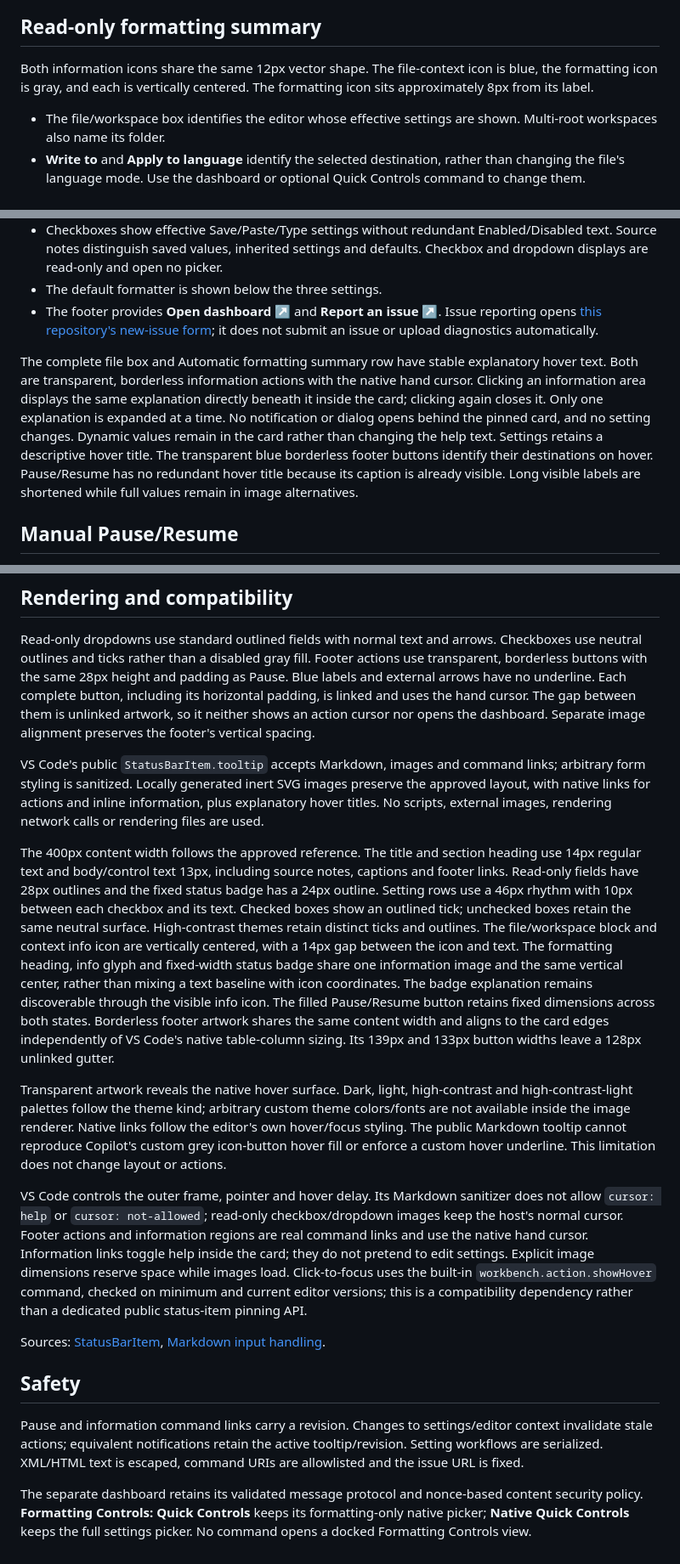
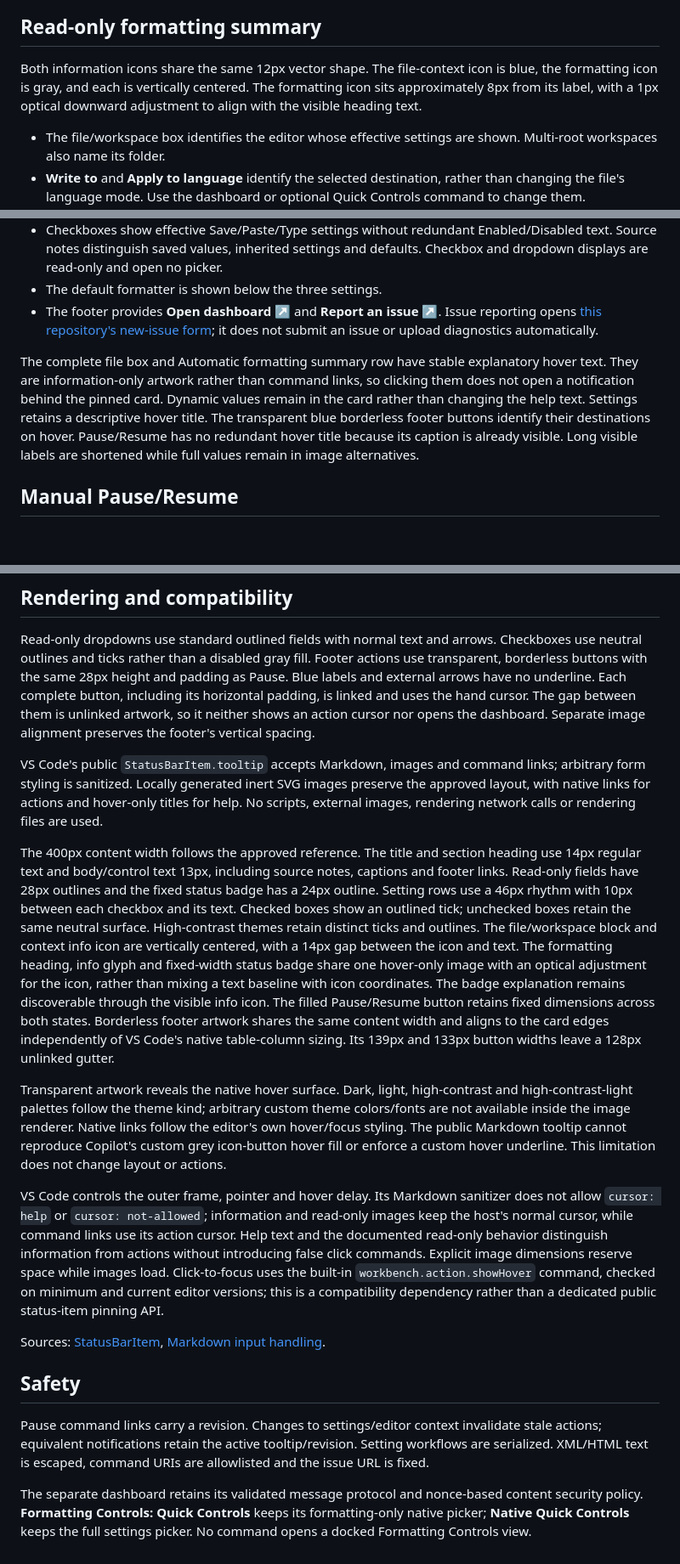
Before and after one commit to kira-explore/formatting-controls, a Markdown page: docs/status-controls.md, 3 parts joined by grey strips. Shown at 85% size. GitHub-like rendering; blank space fills up the shorter version.

Commit message:
fix(status): keep info hover-only and align heading icon

```diff
--- a/docs/status-controls.md
+++ b/docs/status-controls.md
@@ -8,7 +8,7 @@ The header shows **Kira Formatting Controls** with a 12.2px three-slider Setting
 
 ## Read-only formatting summary
 
-Both information icons share the same 12px vector shape. The file-context icon is blue, the formatting icon is gray, and each is vertically centered. The formatting icon sits approximately 8px from its label.
+Both information icons share the same 12px vector shape. The file-context icon is blue, the formatting icon is gray, and each is vertically centered. The formatting icon sits approximately 8px from its label, with a 1px optical downward adjustment to align with the visible heading text.
 
 - The file/workspace box identifies the editor whose effective settings are shown. Multi-root workspaces also name its folder.
 - **Write to** and **Apply to language** identify the selected destination, rather than changing the file's language mode. Use the dashboard or optional Quick Controls command to change them.
@@ -17,7 +17,7 @@ Both information icons share the same 12px vector shape. The file-context icon i
 - The default formatter is shown below the three settings.
 - The footer provides **Open dashboard ↗** and **Report an issue ↗**. Issue reporting opens [this repository's new-issue form](https://github.com/kira-explore/formatting-controls/issues/new); it does not submit an issue or upload diagnostics automatically.
 
-The complete file box and Automatic formatting summary row have stable explanatory hover text. Both are transparent, borderless information actions with the native hand cursor. Clicking an information area displays the same explanation directly beneath it inside the card; clicking again closes it. Only one explanation is expanded at a time. No notification or dialog opens behind the pinned card, and no setting changes. Dynamic values remain in the card rather than changing the help text. Settings retains a descriptive hover title. The transparent blue borderless footer buttons identify their destinations on hover. Pause/Resume has no redundant hover title because its caption is already visible. Long visible labels are shortened while full values remain in image alternatives.
+The complete file box and Automatic formatting summary row have stable explanatory hover text. They are information-only artwork rather than command links, so clicking them does not open a notification behind the pinned card. Dynamic values remain in the card rather than changing the help text. Settings retains a descriptive hover title. The transparent blue borderless footer buttons identify their destinations on hover. Pause/Resume has no redundant hover title because its caption is already visible. Long visible labels are shortened while full values remain in image alternatives.
 
 ## Manual Pause/Resume
 
@@ -31,18 +31,18 @@ The existing native JSON preview, confirmation and durable recovery workflow are
 
 Read-only dropdowns use standard outlined fields with normal text and arrows. Checkboxes use neutral outlines and ticks rather than a disabled gray fill. Footer actions use transparent, borderless buttons with the same 28px height and padding as Pause. Blue labels and external arrows have no underline. Each complete button, including its horizontal padding, is linked and uses the hand cursor. The gap between them is unlinked artwork, so it neither shows an action cursor nor opens the dashboard. Separate image alignment preserves the footer's vertical spacing.
 
-VS Code's public `StatusBarItem.tooltip` accepts Markdown, images and command links; arbitrary form styling is sanitized. Locally generated inert SVG images preserve the approved layout, with native links for actions and inline information, plus explanatory hover titles. No scripts, external images, rendering network calls or rendering files are used.
+VS Code's public `StatusBarItem.tooltip` accepts Markdown, images and command links; arbitrary form styling is sanitized. Locally generated inert SVG images preserve the approved layout, with native links for actions and hover-only titles for help. No scripts, external images, rendering network calls or rendering files are used.
 
-The 400px content width follows the approved reference. The title and section heading use 14px regular text and body/control text 13px, including source notes, captions and footer links. Read-only fields have 28px outlines and the fixed status badge has a 24px outline. Setting rows use a 46px rhythm with 10px between each checkbox and its text. Checked boxes show an outlined tick; unchecked boxes retain the same neutral surface. High-contrast themes retain distinct ticks and outlines. The file/workspace block and context info icon are vertically centered, with a 14px gap between the icon and text. The formatting heading, info glyph and fixed-width status badge share one information image and the same vertical center, rather than mixing a text baseline with icon coordinates. The badge explanation remains discoverable through the visible info icon. The filled Pause/Resume button retains fixed dimensions across both states. Borderless footer artwork shares the same content width and aligns to the card edges independently of VS Code's native table-column sizing. Its 139px and 133px button widths leave a 128px unlinked gutter.
+The 400px content width follows the approved reference. The title and section heading use 14px regular text and body/control text 13px, including source notes, captions and footer links. Read-only fields have 28px outlines and the fixed status badge has a 24px outline. Setting rows use a 46px rhythm with 10px between each checkbox and its text. Checked boxes show an outlined tick; unchecked boxes retain the same neutral surface. High-contrast themes retain distinct ticks and outlines. The file/workspace block and context info icon are vertically centered, with a 14px gap between the icon and text. The formatting heading, info glyph and fixed-width status badge share one hover-only image with an optical adjustment for the icon, rather than mixing a text baseline with icon coordinates. The badge explanation remains discoverable through the visible info icon. The filled Pause/Resume button retains fixed dimensions across both states. Borderless footer artwork shares the same content width and aligns to the card edges independently of VS Code's native table-column sizing. Its 139px and 133px button widths leave a 128px unlinked gutter.
 
 Transparent artwork reveals the native hover surface. Dark, light, high-contrast and high-contrast-light palettes follow the theme kind; arbitrary custom theme colors/fonts are not available inside the image renderer. Native links follow the editor's own hover/focus styling. The public Markdown tooltip cannot reproduce Copilot's custom grey icon-button hover fill or enforce a custom hover underline. This limitation does not change layout or actions.
 
-VS Code controls the outer frame, pointer and hover delay. Its Markdown sanitizer does not allow `cursor: help` or `cursor: not-allowed`; read-only checkbox/dropdown images keep the host's normal cursor. Footer actions and information regions are real command links and use the native hand cursor. Information links toggle help inside the card; they do not pretend to edit settings. Explicit image dimensions reserve space while images load. Click-to-focus uses the built-in `workbench.action.showHover` command, checked on minimum and current editor versions; this is a compatibility dependency rather than a dedicated public status-item pinning API.
+VS Code controls the outer frame, pointer and hover delay. Its Markdown sanitizer does not allow `cursor: help` or `cursor: not-allowed`; information and read-only images keep the host's normal cursor, while command links use its action cursor. Help text and the documented read-only behavior distinguish information from actions without introducing false click commands. Explicit image dimensions reserve space while images load. Click-to-focus uses the built-in `workbench.action.showHover` command, checked on minimum and current editor versions; this is a compatibility dependency rather than a dedicated public status-item pinning API.
 
 Sources: [StatusBarItem](https://code.visualstudio.com/api/references/vscode-api#StatusBarItem), [Markdown input handling](https://github.com/microsoft/vscode/blob/1.143.1/src/vs/base/browser/markdownRenderer.ts).
 
 ## Safety
 
-Pause and information command links carry a revision. Changes to settings/editor context invalidate stale actions; equivalent notifications retain the active tooltip/revision. Setting workflows are serialized. XML/HTML text is escaped, command URIs are allowlisted and the issue URL is fixed.
+Pause command links carry a revision. Changes to settings/editor context invalidate stale actions; equivalent notifications retain the active tooltip/revision. Setting workflows are serialized. XML/HTML text is escaped, command URIs are allowlisted and the issue URL is fixed.
 
 The separate dashboard retains its validated message protocol and nonce-based content security policy. **Formatting Controls: Quick Controls** keeps its formatting-only native picker; **Native Quick Controls** keeps the full settings picker. No command opens a docked Formatting Controls view.
```
Also changed, not shown: CHANGELOG.md (+1 -1 lines), docs/assets/status-card-dark.png, 6 other files.
